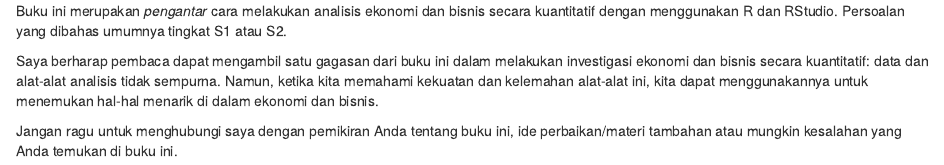
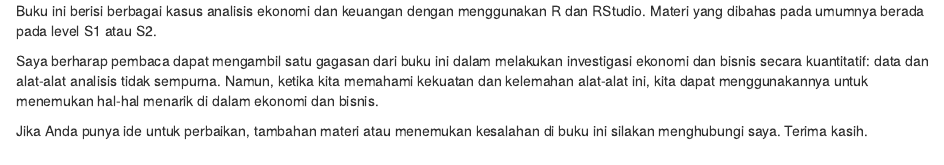
Before and after one commit to bangtedy/anekeu, an R Markdown document (front-and-back-matter/_abstract.Rmd): the page in a window 1100 px wide, from its top. Rendered offline with R 4.5, knitr and Pandoc, with nearby package versions.

Commit message:
update sinopsis

```diff
--- a/front-and-back-matter/_abstract.Rmd
+++ b/front-and-back-matter/_abstract.Rmd
@@ -4,8 +4,8 @@ editor_options:
     wrap: 72
 ---
 
-Buku ini merupakan *pengantar* cara melakukan analisis ekonomi dan bisnis secara kuantitatif dengan menggunakan R dan RStudio. Persoalan yang dibahas umumnya tingkat S1 atau S2.
+Buku ini berisi berbagai kasus analisis ekonomi dan keuangan dengan menggunakan R dan RStudio. Materi yang dibahas pada umumnya berada pada level S1 atau S2.
 
 Saya berharap pembaca dapat mengambil satu gagasan dari buku ini dalam melakukan investigasi ekonomi dan bisnis secara kuantitatif: data dan alat-alat analisis tidak sempurna. Namun, ketika kita memahami kekuatan dan kelemahan alat-alat ini, kita dapat menggunakannya untuk menemukan hal-hal menarik di dalam ekonomi dan bisnis.
 
-Jangan ragu untuk menghubungi saya dengan pemikiran Anda tentang buku ini, ide perbaikan/materi tambahan atau mungkin kesalahan yang Anda temukan di buku ini.
+Jika Anda punya ide untuk perbaikan, tambahan materi atau menemukan kesalahan di buku ini silakan menghubungi saya. Terima kasih.
```
Also changed, not shown: 01-introduction.Rmd (+1 -1 lines), front-and-back-matter/_welcome-ebook.Rmd (+1 -1 lines), docs/search.json, 5 other files.
